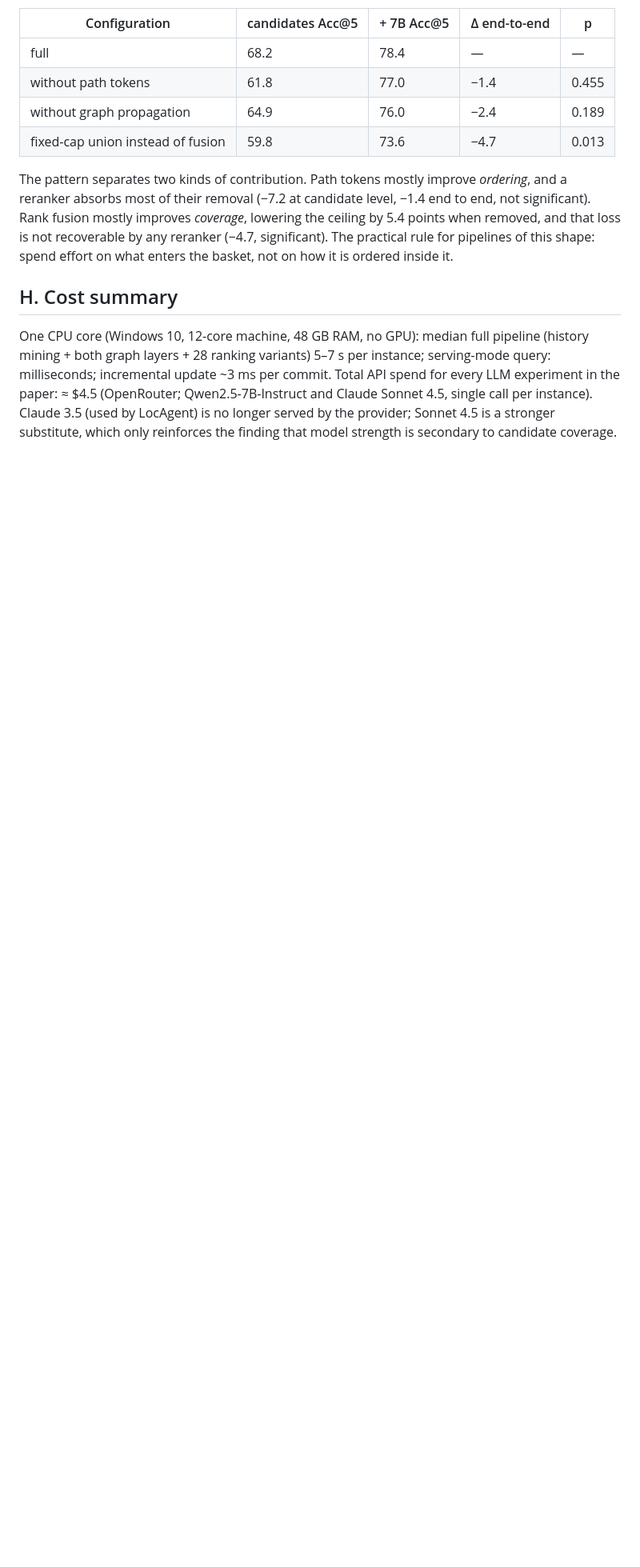
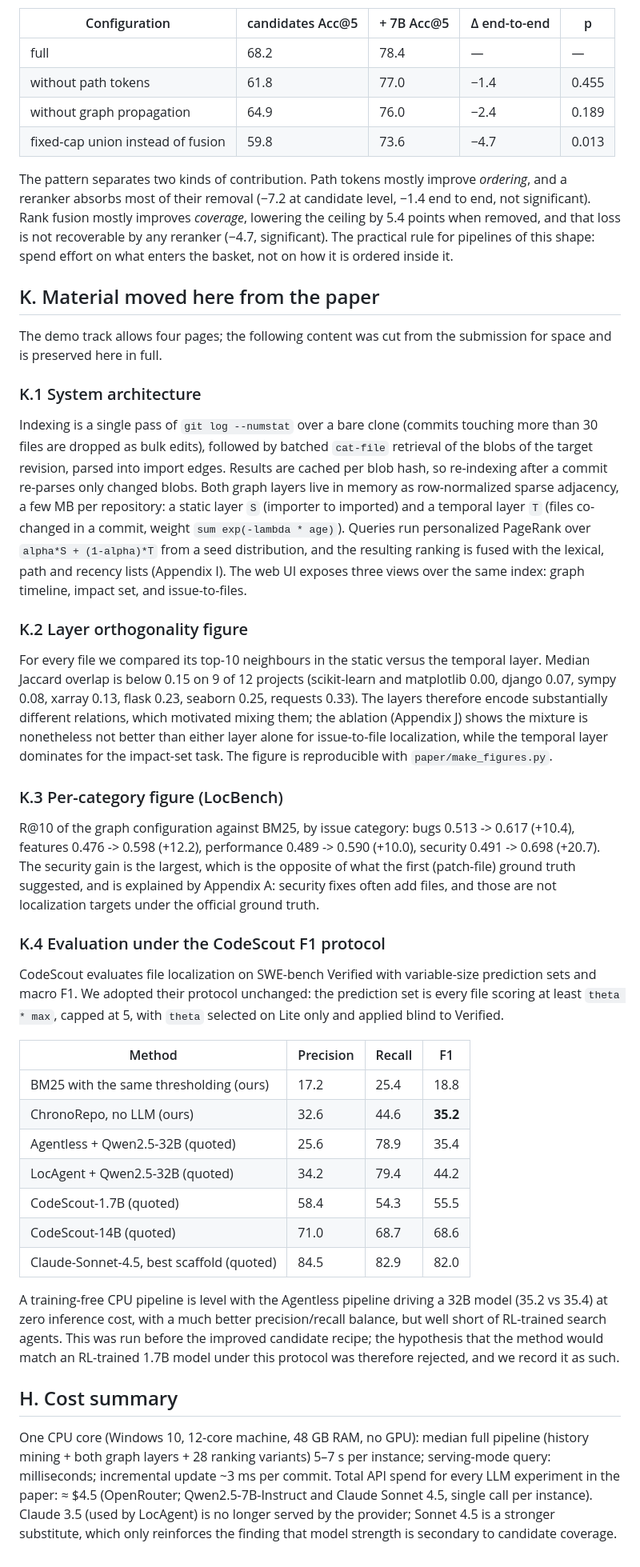
Before and after one commit to ITMO-NSS-team/chronorepo_icdm26, a Markdown page: appendix.md, the part around the change. Shown at 80% size. GitHub-like rendering; blank space fills up the shorter version.

Commit message:
Appendix K: material moved out of the paper for the page limit

```diff
--- a/appendix.md
+++ b/appendix.md
@@ -376,6 +376,73 @@ is not recoverable by any reranker (−4.7, significant). The practical rule
 for pipelines of this shape: spend effort on what enters the basket, not on
 how it is ordered inside it.
 
+## K. Material moved here from the paper
+
+The demo track allows four pages; the following content was cut from the
+submission for space and is preserved here in full.
+
+### K.1 System architecture
+
+Indexing is a single pass of `git log --numstat` over a bare clone
+(commits touching more than 30 files are dropped as bulk edits), followed
+by batched `cat-file` retrieval of the blobs of the target revision, parsed
+into import edges. Results are cached per blob hash, so re-indexing after a
+commit re-parses only changed blobs. Both graph layers live in memory as
+row-normalized sparse adjacency, a few MB per repository:
+a static layer `S` (importer to imported) and a temporal layer `T` (files
+co-changed in a commit, weight `sum exp(-lambda * age)`). Queries run
+personalized PageRank over `alpha*S + (1-alpha)*T` from a seed
+distribution, and the resulting ranking is fused with the lexical, path and
+recency lists (Appendix I). The web UI exposes three views over the same
+index: graph timeline, impact set, and issue-to-files.
+
+### K.2 Layer orthogonality figure
+
+For every file we compared its top-10 neighbours in the static versus the
+temporal layer. Median Jaccard overlap is below 0.15 on 9 of 12 projects
+(scikit-learn and matplotlib 0.00, django 0.07, sympy 0.08, xarray 0.13,
+flask 0.23, seaborn 0.25, requests 0.33). The layers therefore encode
+substantially different relations, which motivated mixing them; the
+ablation (Appendix J) shows the mixture is nonetheless not better than
+either layer alone for issue-to-file localization, while the temporal layer
+dominates for the impact-set task. The figure is reproducible with
+`paper/make_figures.py`.
+
+### K.3 Per-category figure (LocBench)
+
+R@10 of the graph configuration against BM25, by issue category:
+bugs 0.513 -> 0.617 (+10.4), features 0.476 -> 0.598 (+12.2), performance
+0.489 -> 0.590 (+10.0), security 0.491 -> 0.698 (+20.7). The security gain
+is the largest, which is the opposite of what the first (patch-file) ground
+truth suggested, and is explained by Appendix A: security fixes often add
+files, and those are not localization targets under the official ground
+truth.
+
+### K.4 Evaluation under the CodeScout F1 protocol
+
+CodeScout evaluates file localization on SWE-bench Verified with
+variable-size prediction sets and macro F1. We adopted their protocol
+unchanged: the prediction set is every file scoring at least
+`theta * max`, capped at 5, with `theta` selected on Lite only and applied
+blind to Verified.
+
+| Method | Precision | Recall | F1 |
+|---|---|---|---|
+| BM25 with the same thresholding (ours) | 17.2 | 25.4 | 18.8 |
+| ChronoRepo, no LLM (ours) | 32.6 | 44.6 | **35.2** |
+| Agentless + Qwen2.5-32B (quoted) | 25.6 | 78.9 | 35.4 |
+| LocAgent + Qwen2.5-32B (quoted) | 34.2 | 79.4 | 44.2 |
+| CodeScout-1.7B (quoted) | 58.4 | 54.3 | 55.5 |
+| CodeScout-14B (quoted) | 71.0 | 68.7 | 68.6 |
+| Claude-Sonnet-4.5, best scaffold (quoted) | 84.5 | 82.9 | 82.0 |
+
+A training-free CPU pipeline is level with the Agentless pipeline driving a
+32B model (35.2 vs 35.4) at zero inference cost, with a much better
+precision/recall balance, but well short of RL-trained search agents. This
+was run before the improved candidate recipe; the hypothesis that the
+method would match an RL-trained 1.7B model under this protocol was
+therefore rejected, and we record it as such.
+
 ## H. Cost summary
 
 One CPU core (Windows 10, 12-core machine, 48 GB RAM, no GPU): median full
```
